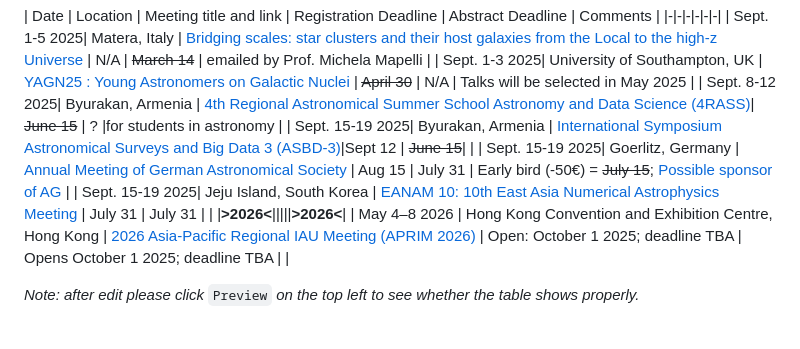
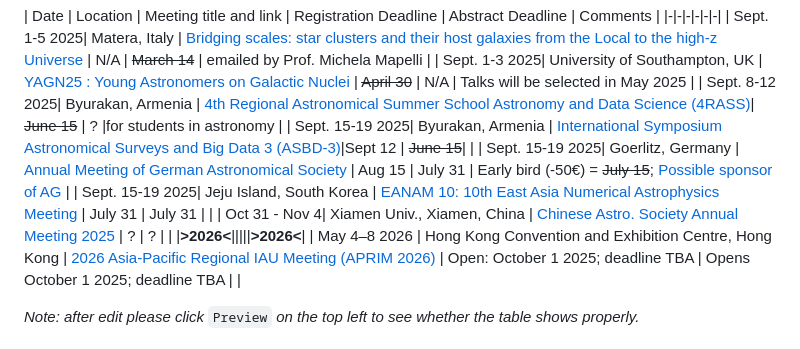
Before and after one commit to nbody6ppgpu/conference-calendar, a Markdown page: conference_calendar.md, the part around the change. Drawn GitHub-style.

Commit message:
+CAS 2025

```diff
--- a/conference_calendar.md
+++ b/conference_calendar.md
@@ -8,6 +8,7 @@
 | Sept. 15-19 2025| Byurakan, Armenia | [International Symposium Astronomical Surveys and Big Data 3 (ASBD-3)](https://www.bao.am/meetings/meetings/ASBD3/index.php)|Sept 12 | ~~June 15~~| |
 | Sept. 15-19 2025| Goerlitz, Germany | [Annual Meeting of German Astronomical Society](https://ag2025.astronomische-gesellschaft.de/) | Aug 15 | July 31 | Early bird (-50€) = ~~July 15~~; [Possible sponsor of AG](https://www.astronomische-gesellschaft.de/de/aktivitaeten/foerderung)  |
 | Sept. 15-19 2025| Jeju Island, South Korea | [EANAM 10: 10th East Asia Numerical Astrophysics Meeting](https://coma.kasi.re.kr/eanam10/) | July 31 | July 31  |  |
+| Oct 31 - Nov 4| Xiamen Univ., Xiamen, China | [Chinese Astro. Society Annual Meeting 2025](http://astronomy.pmo.cas.cn/xsjl/gnxsjl/202504/t20250416_831825.html) | ? | ? |  |
 |**>2026<**|||||**>2026<**|
 | May 4–8 2026     | Hong Kong Convention and Exhibition Centre, Hong Kong          | [2026 Asia-Pacific Regional IAU Meeting (APRIM 2026)](https://aprim2026.org/)           | Open: October 1 2025; deadline TBA | Opens October 1 2025; deadline TBA |  |
 
```
